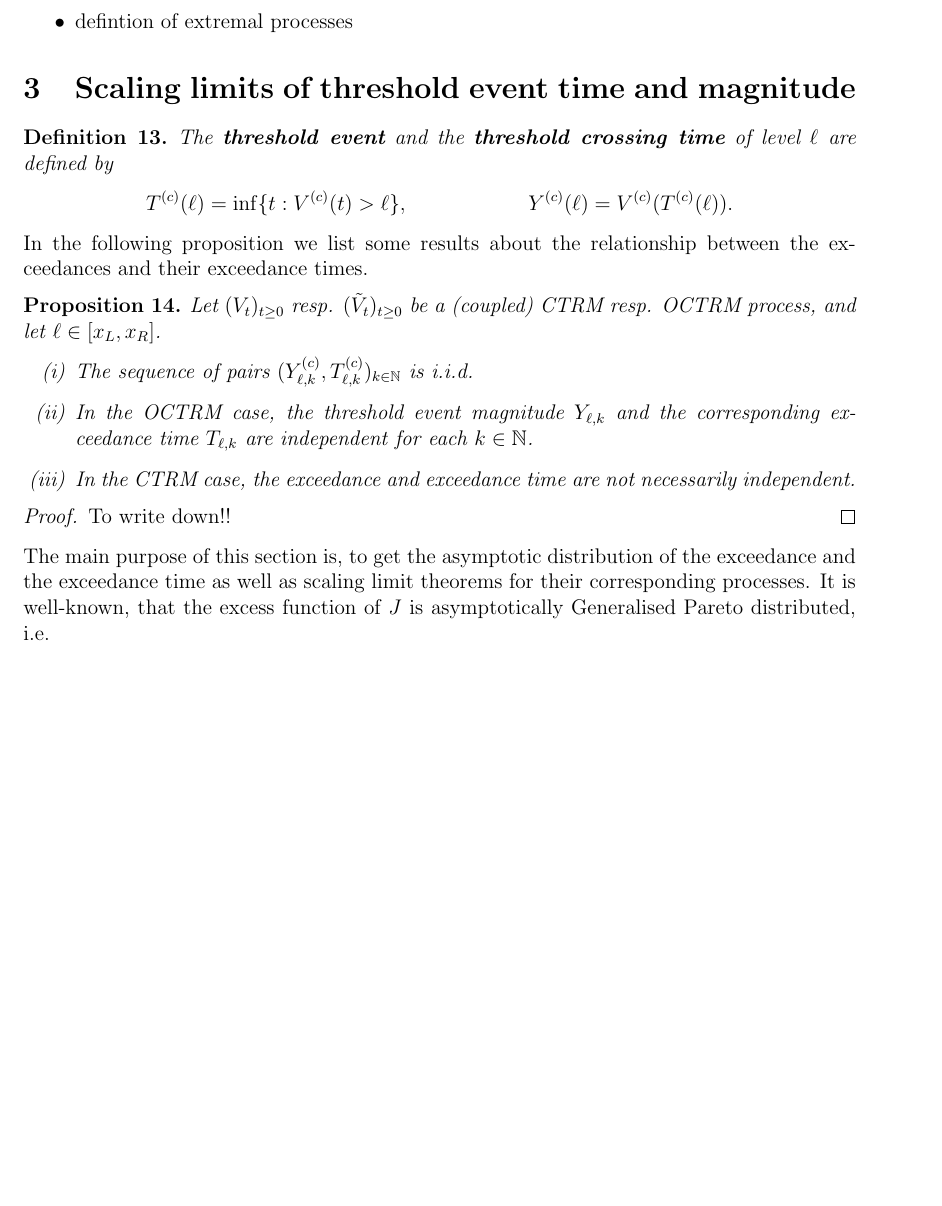
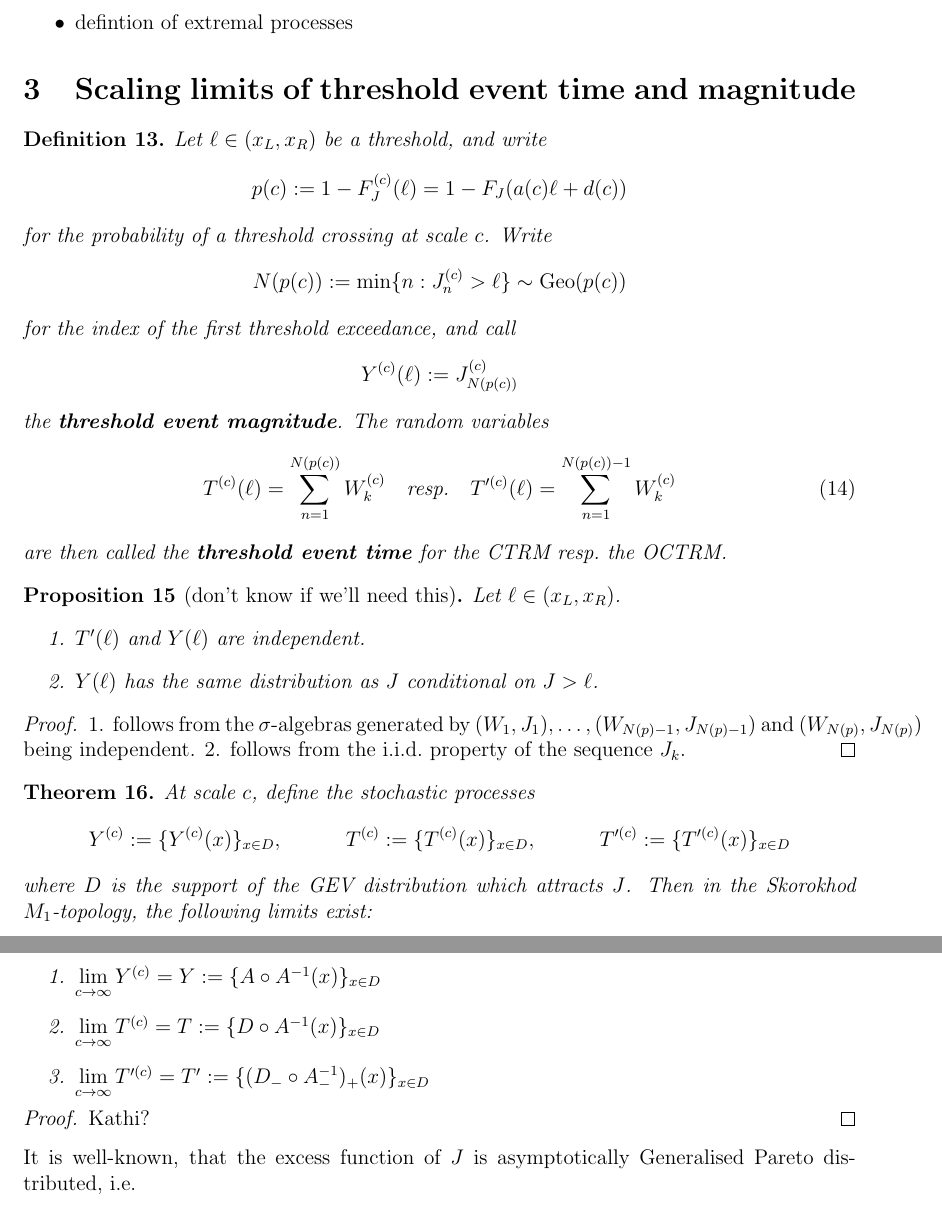
Before and after one commit to strakaps/ctrm-records, a LaTeX paper (ctrm-records.tex): part of page 4 of 7 before the commit and two parts of pages 4 and 5 of 8 after it, the two joined at a grey line, cut so that both start at the same text, the shorter picture padded with empty space. Compiled offline with pdfLaTeX.

Commit message:
State stochastic process limit theorem

```diff
--- a/ctrm-records.tex
+++ b/ctrm-records.tex
@@ -236,33 +236,71 @@ Was hier noch alles rein muss: BUT KEEP IT SHORT
 \section{Scaling limits of threshold event time and magnitude}
 
 \begin{definition}
-The \textbf{threshold event} and the \textbf{threshold crossing time}
-of level $\ell$ are defined by
+Let $\ell \in (x_L, x_R)$ be a threshold, and write
+$$
+p(c) := 1-F_J^{(c)}(\ell) = 1-F_J(a(c) \ell + d(c))
+$$
+for the probability of a threshold crossing at scale $c$.
+Write
+$$
+N(p(c)) := \min\{n: J^{(c)}_n > \ell\} \sim {\rm Geo}(p(c))
+$$
+for the index of the first threshold
+exceedance, and call
 \begin{align*}
-T^{(c)}(\ell) &= \inf\{t: V^{(c)}(t) > \ell\},
-&
-Y^{(c)}(\ell) &= V^{(c)}(T^{(c)}(\ell)).
+  Y^{(c)}(\ell) := J^{(c)}_{N(p(c))}
 \end{align*}
+the \textbf{threshold event magnitude}. The random variables
+\begin{align}
+  T^{(c)}(\ell) = \sum_{n=1}^{N(p(c))} W^{(c)}_k \quad \text{resp.} \quad
+  T'^{(c)}(\ell) = \sum_{n=1}^{N(p(c))-1} W^{(c)}_k
+\end{align}
+are then called the \textbf{threshold event time} for the CTRM resp.\ the
+OCTRM.
 \end{definition}
 
-In the following proposition we list some results about the relationship between the exceedances and their exceedance times.
+\begin{proposition}[don't know if we'll need this]\label{lem:independence}
+Let $\ell \in (x_L, x_R)$.
+\begin{enumerate}
+  \item
+  $T'(\ell)$ and $Y(\ell)$ are independent.
+  \item
+  $Y(\ell)$ has the same distribution as $J$ conditional on $J > \ell$.
+\end{enumerate}
+\end{proposition}
 
-\begin{proposition}\label{lem:independence}
-Let $(V_t)_{t \geq 0}$ resp. $(\tilde{V}_t)_{t \geq 0}$ be a (coupled) CTRM resp. OCTRM process, and let $\ell \in [x_L,x_R]$.
-\begin{enumerate}
-\item[(i)]
-The sequence of pairs $(Y^{(c)}_{\ell, k}, T^{(c)}_{\ell, k})_{k \in \mathbb N}$
-is i.i.d.
-\item[(ii)]
-In the OCTRM case, the threshold event magnitude $Y_{\ell, k}$ and the
-corresponding exceedance time $T_{\ell, k}$ are independent for each $k \in \mathbb N$.
-\item[(iii)]
-In the CTRM case, the exceedance and exceedance time are not necessarily independent.
-\end{enumerate}
-\end{proposition}\begin{proof}
-To write down!!
+\begin{proof}
+1. follows from the $\sigma$-algebras generated by
+$(W_1, J_1), \ldots, (W_{N(p)-1}, J_{N(p)-1})$ and
+$(W_{N(p)}, J_{N(p)})$ being independent.
+2. follows from the i.i.d.\ property of the sequence $J_k$.
 \end{proof}
-The main purpose of this section is, to get the asymptotic distribution of the exceedance and the exceedance time as well as scaling limit theorems for their corresponding processes. It is well-known, that the excess function of $J$ is asymptotically Generalised Pareto distributed, i.e.
+
+\begin{theorem}
+  At scale $c$, define the stochastic processes
+  \begin{align*}
+    Y^{(c)} &:= \{Y^{(c)}(x)\}_{x \in D},
+    & T^{(c)} &:= \{T^{(c)}(x)\}_{x \in D},
+    & T'^{(c)} &:= \{T'^{(c)}(x)\}_{x \in D}
+  \end{align*}
+  where $D$ is the support of the GEV distribution which attracts
+  $J$. Then in the Skorokhod $M_1$-topology, the following limits exist:
+  \begin{enumerate}
+    \item
+    $\lim \limits_{c \to \infty} Y^{(c)} = Y := \{A \circ A^{-1}(x)\}_{x \in D}$
+    \item
+    $\lim \limits_{c \to \infty} T^{(c)} = T := \{D \circ A^{-1}(x)\}_{x \in D}$
+    \item
+    $\lim \limits_{c \to \infty} T'^{(c)} = T'
+    := \{(D_- \circ A^{-1}_-)_+(x)\}_{x \in D}$
+  \end{enumerate}
+\end{theorem}
+
+\begin{proof}
+  Kathi?
+\end{proof}
+
+It is well-known, that the excess function of $J$ is asymptotically Generalised Pareto distributed, i.e.
 \begin{align*}
 \PP(J_1 - \ell > y | J_1 > \ell)
 \approx (1+ \xi y / \tilde \sigma)^{-1/\xi} \rightarrow 1 - H(y) \text{ as } \ell \uparrow x_R,
```
